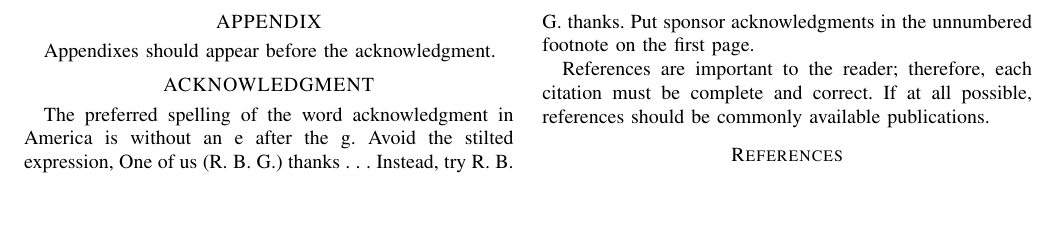
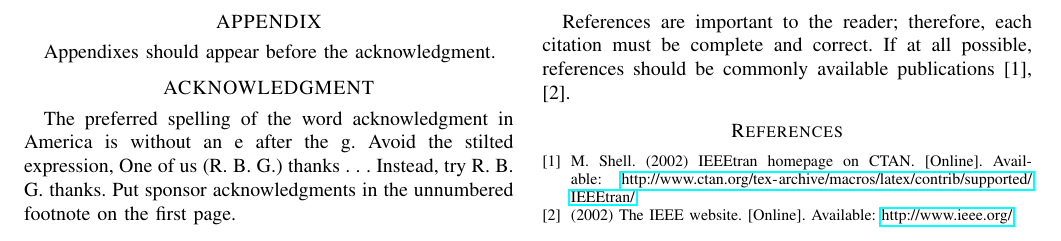
Before and after one commit to rohanpsingh/ieee-paper-template, a LaTeX paper (root.tex): part of page 3 of 3, cut so that both start at the same text, the shorter picture padded with empty space. Compiled offline with pdfLaTeX.

Commit message:
[root] fix minor issue

```diff
--- a/root.tex
+++ b/root.tex
@@ -210,7 +210,7 @@ The preferred spelling of the word acknowledgment in America is without an e aft
 
 %%%%%%%%%%%%%%%%%%%%%%%%%%%%%%%%%%%%%%%%%%%%%%%%%%%%%%%%%%%%%%%%%%%%%%%%%%%%%%%%
 
-References are important to the reader; therefore, each citation must be complete and correct. If at all possible, references should be commonly available publications.
+References are important to the reader; therefore, each citation must be complete and correct. If at all possible, references should be commonly available publications \cite{IEEEexample:shellCTANpage, IEEEexample:IEEEwebsite}.
 
 
 
```
